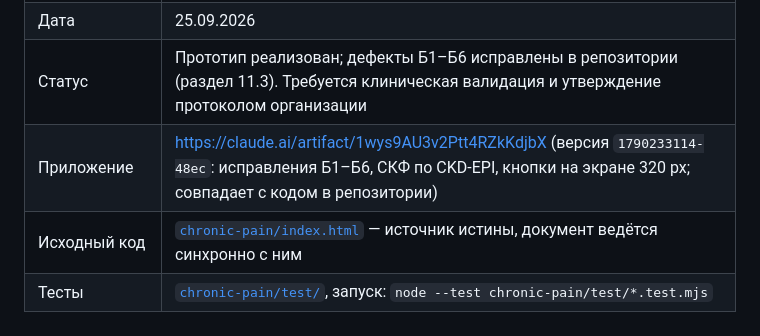
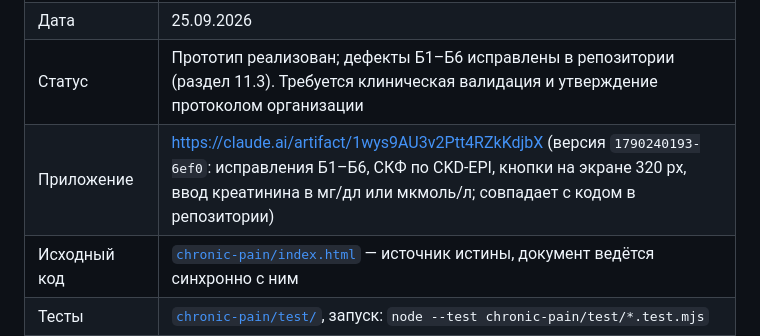
Before and after one commit to LaubayevIlfat/icu-monitoring, a Markdown page: PRD_Хроническая_боль.md, the part around the change. Rendered like a GitHub page.

Commit message:
PRD: версии Artifact с исправлением расчёта СКФ
Co-Authored-By: Claude Opus 5.5 <noreply@anthropic.com>
Claude-Session: https://claude.ai/code/session_01U2svuZRGaUCknXoQ47aYHc

```diff
--- a/PRD_Хроническая_боль.md
+++ b/PRD_Хроническая_боль.md
@@ -5,7 +5,7 @@
 | Версия документа | 1.0 |
 | Дата | 25.09.2026 |
 | Статус | Прототип реализован; дефекты Б1–Б6 исправлены в репозитории (раздел 11.3). Требуется клиническая валидация и утверждение протоколом организации |
-| Приложение | https://claude.ai/artifact/1wys9AU3v2Ptt4RZkKdjbX (версия `1790233114-48ec`: исправления Б1–Б6, СКФ по CKD-EPI, кнопки на экране 320 px; совпадает с кодом в репозитории) |
+| Приложение | https://claude.ai/artifact/1wys9AU3v2Ptt4RZkKdjbX (версия `1790240193-6ef0`: исправления Б1–Б6, СКФ по CKD-EPI, кнопки на экране 320 px, ввод креатинина в мг/дл или мкмоль/л; совпадает с кодом в репозитории) |
 | Исходный код | [`chronic-pain/index.html`](chronic-pain/index.html) — источник истины, документ ведётся синхронно с ним |
 | Тесты | [`chronic-pain/test/`](chronic-pain/test/), запуск: `node --test chronic-pain/test/*.test.mjs` |
 | Язык интерфейса | Русский |
```
Also changed, not shown: PRD_Фебрильная_нейтропения.md (+1 -1 lines).
